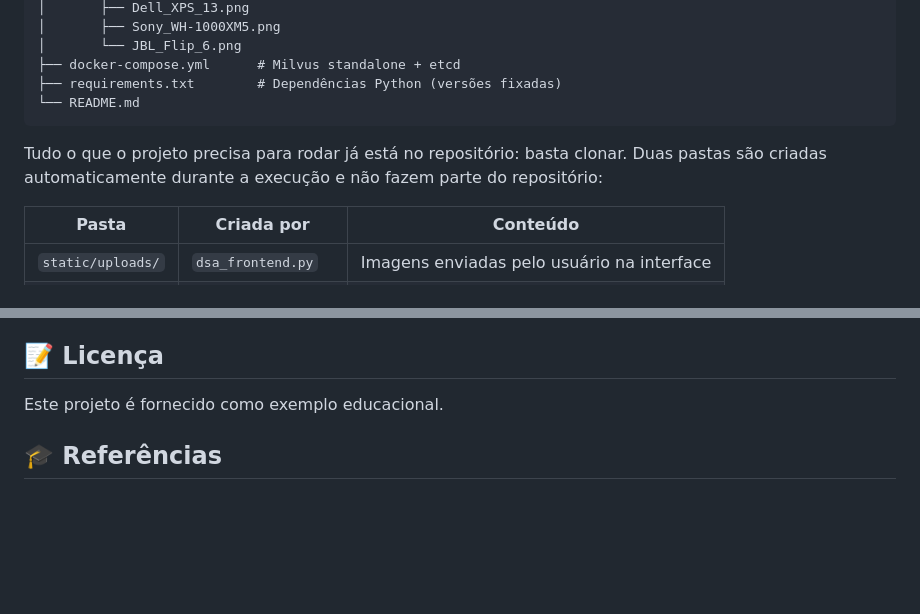
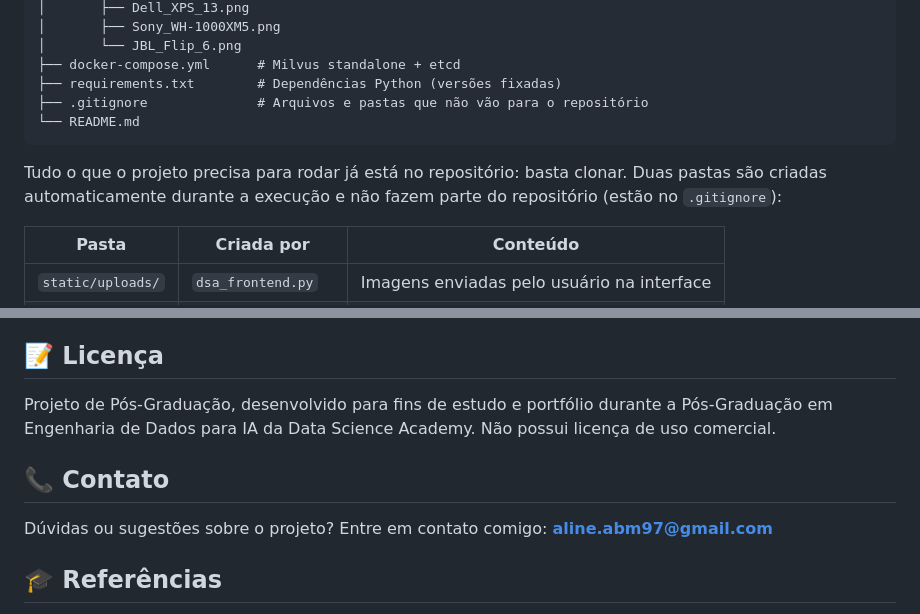
Before and after one commit to alinemiranda036/dsa_RAG_multimodal_text_image, a Markdown page: README.md, 2 parts joined by grey strips. GitHub-like rendering; blank space fills up the shorter version.

````diff
--- a/README.md
+++ b/README.md
@@ -76,10 +76,11 @@ dsa_RAG_multimodal_text_image/
 │       └── JBL_Flip_6.png
 ├── docker-compose.yml      # Milvus standalone + etcd
 ├── requirements.txt        # Dependências Python (versões fixadas)
+├── .gitignore              # Arquivos e pastas que não vão para o repositório
 └── README.md
 ```
 
-Tudo o que o projeto precisa para rodar já está no repositório: basta clonar. Duas pastas são criadas automaticamente durante a execução e não fazem parte do repositório:
+Tudo o que o projeto precisa para rodar já está no repositório: basta clonar. Duas pastas são criadas automaticamente durante a execução e não fazem parte do repositório (estão no `.gitignore`):
 
 | Pasta | Criada por | Conteúdo |
 |-------|-----------|----------|
@@ -436,7 +437,11 @@ Já existe um container `milvus-standalone` ou `milvus-etcd` de outro projeto. R
 
 ## 📝 Licença
 
-Este projeto é fornecido como exemplo educacional.
+Projeto de Pós-Graduação, desenvolvido para fins de estudo e portfólio durante a Pós-Graduação em Engenharia de Dados para IA da Data Science Academy. Não possui licença de uso comercial.
+
+## 📞 Contato
+
+Dúvidas ou sugestões sobre o projeto? Entre em contato comigo: **aline.abm97@gmail.com**
 
 ## 🎓 Referências
 
````
